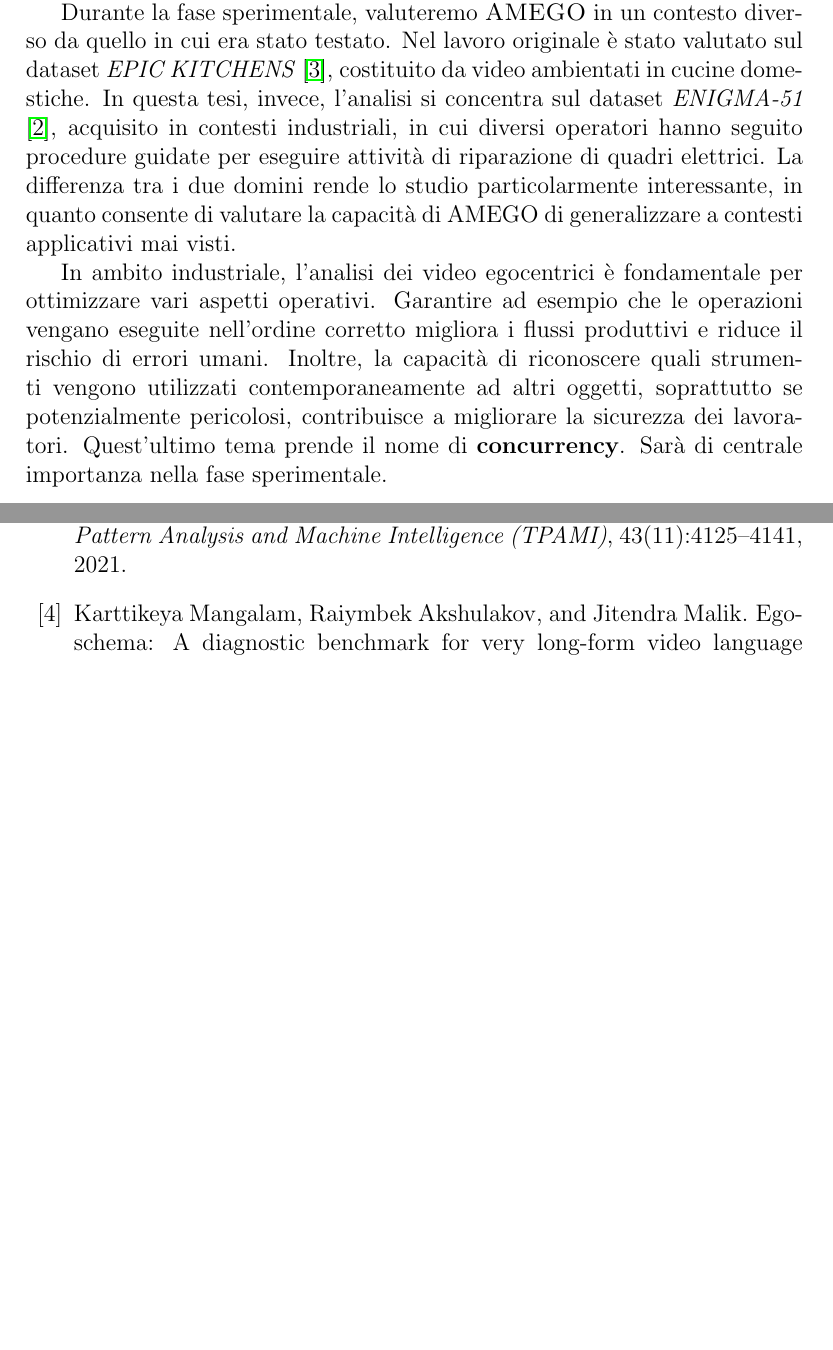
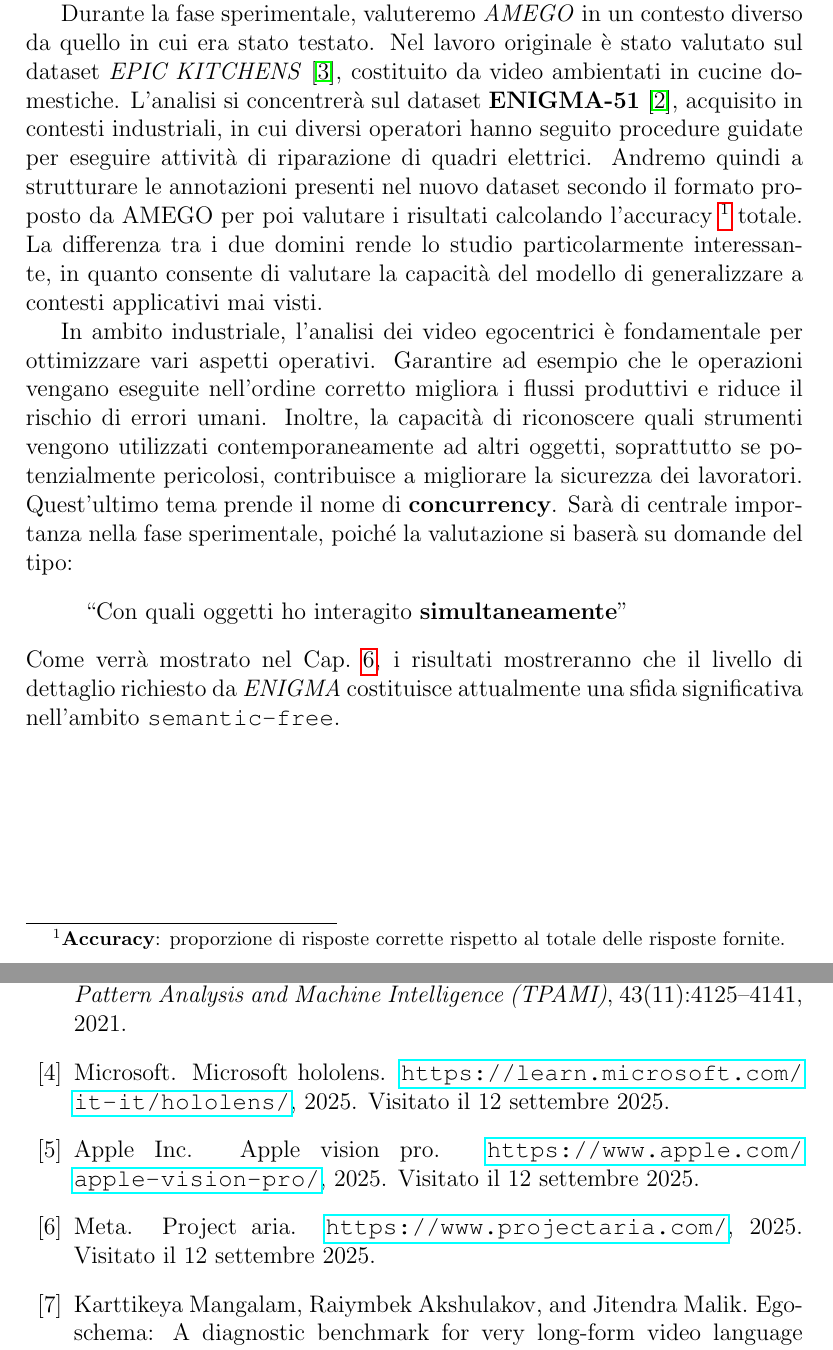
Before and after one commit to Kespers/Egocentric-Videos-Understanding-with-Active-Memory, a LaTeX thesis (Thesis/document.tex, which reads Thesis/bibliography.bib, Thesis/parts/capitolo1.tex): two parts of pages 5 and 52 of 56, joined at a grey line, cut so that both start at the same text, the shorter picture padded with empty space. Compiled offline with pdfLaTeX.

Commit message:
doc final version

```diff
--- a/Thesis/bibliography.bib
+++ b/Thesis/bibliography.bib
@@ -0,0 +4,3 @@
+  note         = {Visitato il 12 settembre 2025},
+  year         = {2025},
+  author       = {{Microsoft}}
@@ -0,0 +12,2 @@
+  note         = {Visitato il 12 settembre 2025},
+  year         = {2025},
@@ -1,3 +20,8 @@
+  note         = {Visitato il 12 settembre 2025},
+  year         = {2025},
+  author       = {{Meta}}
+}
+
 @ONLINE{iplab,
 title = {IPLab, 2015.},
 howpublished = {\url{http://iplab.dmi.unict.it/}}
--- a/Thesis/parts/capitolo1.tex
+++ b/Thesis/parts/capitolo1.tex
@@ -29,8 +29,12 @@ L'adozione crescente di tali dispositivi è stata favorita dalla loro versatilit
 
 Il principale ostacolo all'analisi di questi contenuti risiede nella loro natura non strutturata. I video in prima persona possono essere considerati come veri e propri flussi di coscienza visivi: lunghi, frammentati, privi di un'organizzazione narrativa chiara e difficili da interpretare. La presenza di movimenti rapidi della fotocamera, variazioni di illuminazione e interazioni simultanee con più oggetti rende complicata l'estrazione di significato. Un'annotazione manuale completa non è praticabile, sia per la mole di dati prodotta sia per la complessità dei contenuti.
 
-Da questa problematica emerge la necessità di costruire una “memoria artificiale” in grado di trasformare i video egocentrici in una rappresentazione più organizzata e interpretabile. In questa tesi analizzeremo innanzitutto i principali contributi presenti in letteratura, per poi concentrarci su \textsc{AMEGO}\cite{goletto2024amego}, un sistema sviluppato per strutturare e rendere interrogabili i video egocentrici e attualmente considerato stato dell'arte nel suo ambito \cite{goletto2024amego}.
+Da questa problematica emerge la necessità di costruire una “memoria artificiale” in grado di trasformare i video egocentrici in una rappresentazione più organizzata e interpretabile. In questa tesi analizzeremo innanzitutto i principali contributi presenti in letteratura, per poi concentrarci su \textbf{AMEGO}\cite{goletto2024amego}, un sistema sviluppato per strutturare e rendere interrogabili i video egocentrici e attualmente considerato stato dell'arte nel suo ambito \cite{goletto2024amego}.
 
-Durante la fase sperimentale, valuteremo \textsc{AMEGO} in un contesto diverso da quello in cui era stato testato. Nel lavoro originale è stato valutato sul dataset \emph{EPIC KITCHENS} \cite{Damen2021PAMI}, costituito da video ambientati in cucine domestiche. In questa tesi, invece, l'analisi si concentra sul dataset \emph{ENIGMA-51} \cite{ragusa2023enigma51}, acquisito in contesti industriali, in cui diversi operatori hanno seguito procedure guidate per eseguire attività di riparazione di quadri elettrici. La differenza tra i due domini rende lo studio particolarmente interessante, in quanto consente di valutare la capacità di AMEGO di generalizzare a contesti applicativi mai visti.
+Durante la fase sperimentale, valuteremo \emph{AMEGO} in un contesto diverso da quello in cui era stato testato. Nel lavoro originale è stato valutato sul dataset \emph{EPIC KITCHENS} \cite{Damen2021PAMI}, costituito da video ambientati in cucine domestiche. L'analisi si concentrerà sul dataset \textbf{ENIGMA-51} \cite{ragusa2023enigma51}, acquisito in contesti industriali, in cui diversi operatori hanno seguito procedure guidate per eseguire attività di riparazione di quadri elettrici. Andremo quindi a strutturare le annotazioni presenti nel nuovo dataset secondo il formato proposto da AMEGO per poi valutare i risultati calcolando l'accuracy \footnote{\textbf{Accuracy}: proporzione di risposte corrette rispetto al totale delle risposte fornite.} totale. La differenza tra i due domini rende lo studio particolarmente interessante, in quanto consente di valutare la capacità del modello di generalizzare a contesti applicativi mai visti.
 
-In ambito industriale, l'analisi dei video egocentrici è fondamentale per ottimizzare vari aspetti operativi. Garantire ad esempio che le operazioni vengano eseguite nell'ordine corretto migliora i flussi produttivi e riduce il rischio di errori umani. Inoltre, la capacità di riconoscere quali strumenti vengono utilizzati contemporaneamente ad altri oggetti, soprattutto se potenzialmente pericolosi, contribuisce a migliorare la sicurezza dei lavoratori. Quest'ultimo tema prende il nome di \textbf{concurrency}. Sarà di centrale importanza nella fase sperimentale.
+In ambito industriale, l'analisi dei video egocentrici è fondamentale per ottimizzare vari aspetti operativi. Garantire ad esempio che le operazioni vengano eseguite nell'ordine corretto migliora i flussi produttivi e riduce il rischio di errori umani. Inoltre, la capacità di riconoscere quali strumenti vengono utilizzati contemporaneamente ad altri oggetti, soprattutto se potenzialmente pericolosi, contribuisce a migliorare la sicurezza dei lavoratori. Quest'ultimo tema prende il nome di \textbf{concurrency}. Sarà di centrale importanza nella fase sperimentale, poiché la valutazione si baserà su domande del tipo:
+\begin{quote}
+    ``Con quali oggetti ho interagito \textbf{simultaneamente}''
+\end{quote}
+Come verrà mostrato nel Cap.~\ref{chapter:Risultati}, i risultati mostreranno che il livello di dettaglio richiesto da \emph{ENIGMA} costituisce attualmente una sfida significativa nell'ambito \texttt{semantic-free}.
```
Also changed, not shown: Thesis/parts/frontespizio.tex (+1 -1 lines), Thesis/Images/applepro.jpg (added), Thesis/Images/ariaglasses.png (added), Thesis/Images/gopro.png (deleted), Thesis/Images/hololens.png (added), Thesis/Images/meta_glass.png (deleted), Thesis/bibliography.bib (14 more changed lines), Thesis/parts/capitolo1.tex (14 more changed lines).
